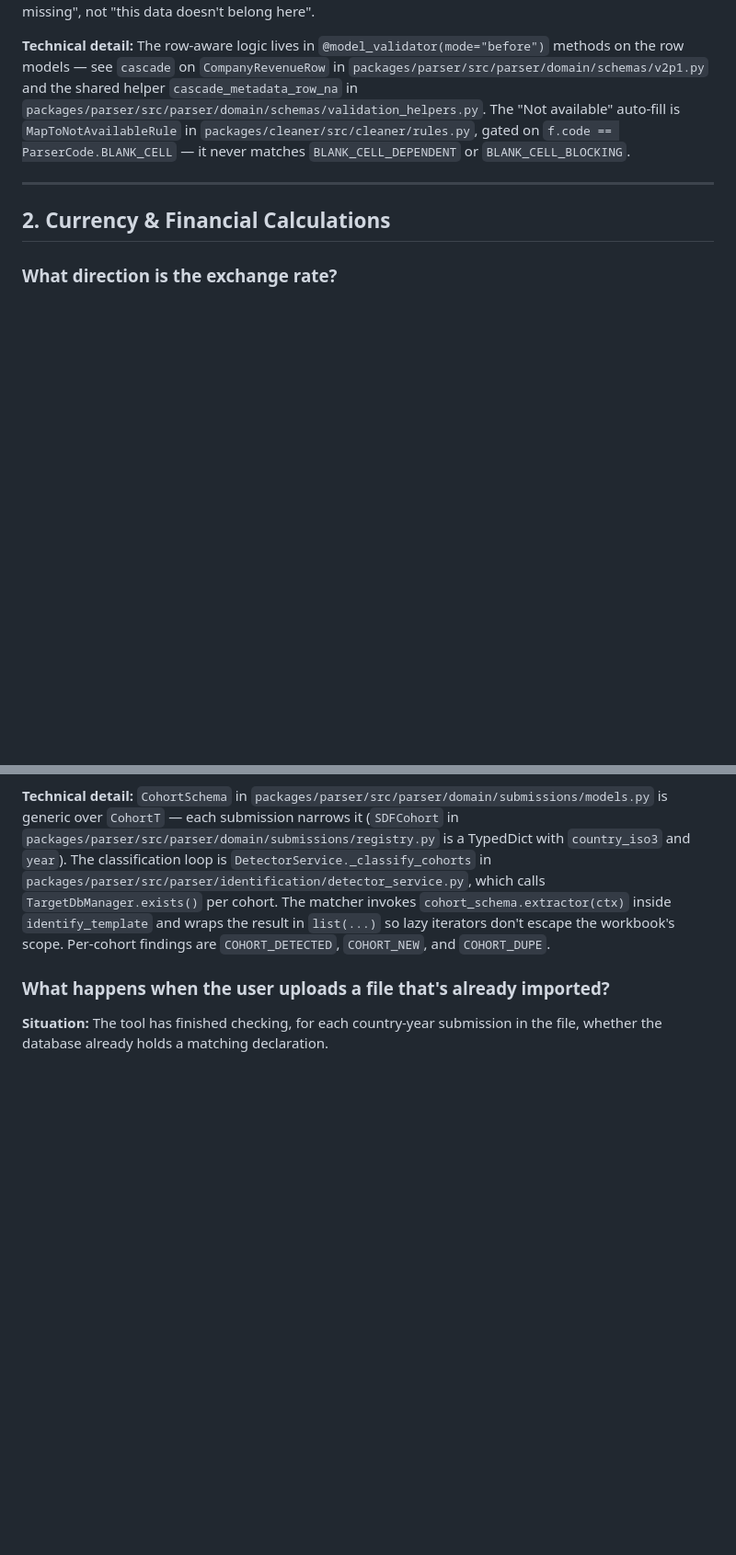
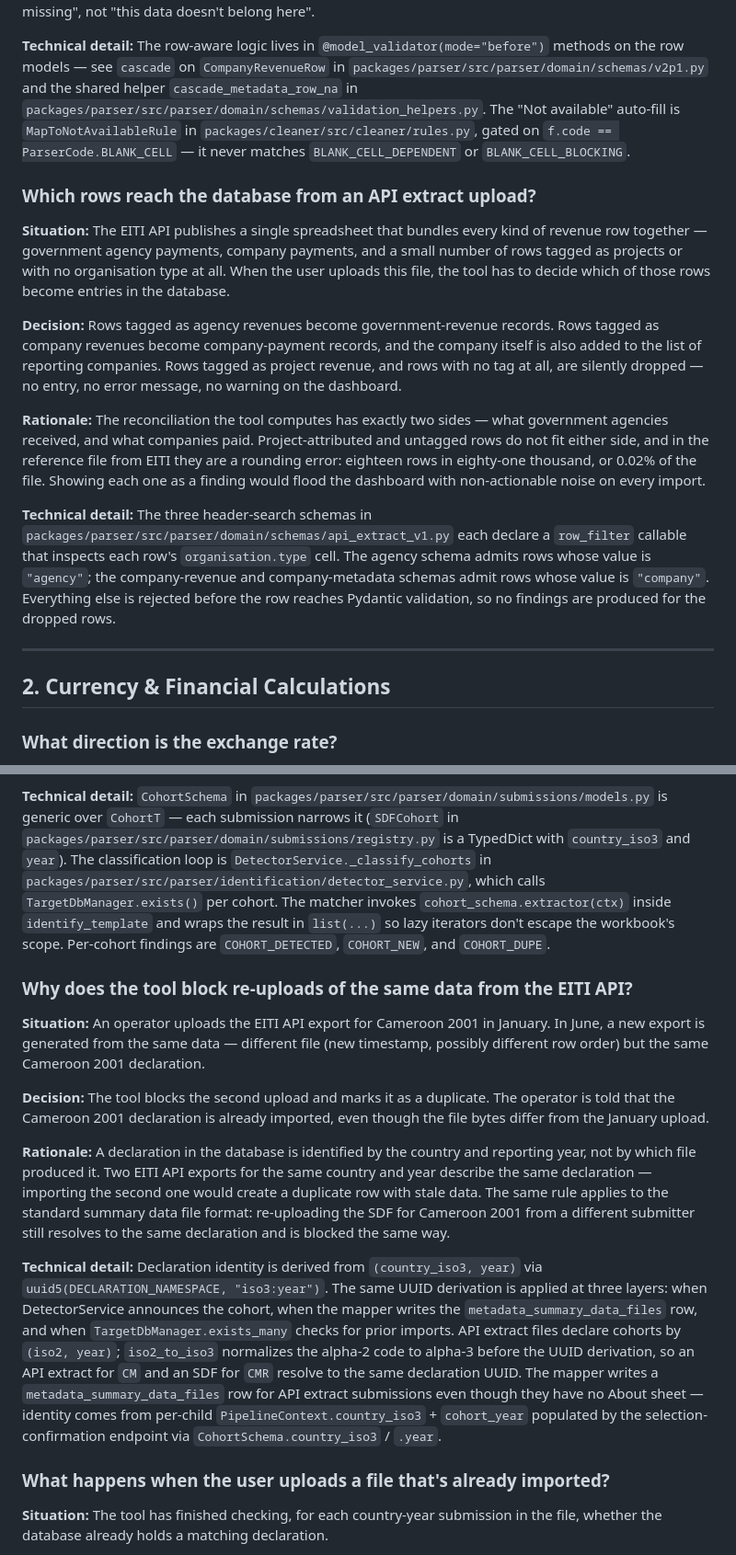
Before and after one commit to civicliteracies/eiti-importer-decisions, a Markdown page: decision-log.md, 2 parts joined by grey strips. Shown at 92% size. Rendered like a GitHub page; blank space fills up the shorter version.

Commit message:
Update decision log from 08d30146

```diff
--- a/decision-log.md
+++ b/decision-log.md
@@ -163,6 +163,17 @@ When a field is allowed to be both "Not available" and "Not applicable", the cel
 **Rationale:** Marking a cell "Not applicable" is a claim about *why* the cell is empty: the field structurally doesn't apply given the rest of the record. Only the early row-level check has the whole row in hand, so only that check can defensibly make the claim. The later auto-fill sees individual flagged cells one at a time, without the rest of the row, so its safe behaviour is conservative: a non-blocking blank means "this data is missing", not "this data doesn't belong here".
 
 **Technical detail:** The row-aware logic lives in `@model_validator(mode="before")` methods on the row models — see `cascade` on `CompanyRevenueRow` in `packages/parser/src/parser/domain/schemas/v2p1.py` and the shared helper `cascade_metadata_row_na` in `packages/parser/src/parser/domain/schemas/validation_helpers.py`. The "Not available" auto-fill is `MapToNotAvailableRule` in `packages/cleaner/src/cleaner/rules.py`, gated on `f.code == ParserCode.BLANK_CELL` — it never matches `BLANK_CELL_DEPENDENT` or `BLANK_CELL_BLOCKING`.
+
+### Which rows reach the database from an API extract upload?
+<!-- scenario: trust-the-data; topic: data-quality-policy -->
+
+**Situation:** The EITI API publishes a single spreadsheet that bundles every kind of revenue row together — government agency payments, company payments, and a small number of rows tagged as projects or with no organisation type at all. When the user uploads this file, the tool has to decide which of those rows become entries in the database.
+
+**Decision:** Rows tagged as agency revenues become government-revenue records. Rows tagged as company revenues become company-payment records, and the company itself is also added to the list of reporting companies. Rows tagged as project revenue, and rows with no tag at all, are silently dropped — no entry, no error message, no warning on the dashboard.
+
+**Rationale:** The reconciliation the tool computes has exactly two sides — what government agencies received, and what companies paid. Project-attributed and untagged rows do not fit either side, and in the reference file from EITI they are a rounding error: eighteen rows in eighty-one thousand, or 0.02% of the file. Showing each one as a finding would flood the dashboard with non-actionable noise on every import.
+
+**Technical detail:** The three header-search schemas in `packages/parser/src/parser/domain/schemas/api_extract_v1.py` each declare a `row_filter` callable that inspects each row's `organisation.type` cell. The agency schema admits rows whose value is `"agency"`; the company-revenue and company-metadata schemas admit rows whose value is `"company"`. Everything else is rejected before the row reaches Pydantic validation, so no findings are produced for the dropped rows.
 
 ---
 
@@ -554,6 +565,17 @@ When a field is allowed to be both "Not available" and "Not applicable", the cel
 
 **Technical detail:** `CohortSchema` in `packages/parser/src/parser/domain/submissions/models.py` is generic over `CohortT` — each submission narrows it (`SDFCohort` in `packages/parser/src/parser/domain/submissions/registry.py` is a TypedDict with `country_iso3` and `year`). The classification loop is `DetectorService._classify_cohorts` in `packages/parser/src/parser/identification/detector_service.py`, which calls `TargetDbManager.exists()` per cohort. The matcher invokes `cohort_schema.extractor(ctx)` inside `identify_template` and wraps the result in `list(...)` so lazy iterators don't escape the workbook's scope. Per-cohort findings are `COHORT_DETECTED`, `COHORT_NEW`, and `COHORT_DUPE`.
 
+### Why does the tool block re-uploads of the same data from the EITI API?
+<!-- scenario: avoid-duplicate-imports; topic: entity-resolution -->
+
+**Situation:** An operator uploads the EITI API export for Cameroon 2001 in January. In June, a new export is generated from the same data — different file (new timestamp, possibly different row order) but the same Cameroon 2001 declaration.
+
+**Decision:** The tool blocks the second upload and marks it as a duplicate. The operator is told that the Cameroon 2001 declaration is already imported, even though the file bytes differ from the January upload.
+
+**Rationale:** A declaration in the database is identified by the country and reporting year, not by which file produced it. Two EITI API exports for the same country and year describe the same declaration — importing the second one would create a duplicate row with stale data. The same rule applies to the standard summary data file format: re-uploading the SDF for Cameroon 2001 from a different submitter still resolves to the same declaration and is blocked the same way.
+
+**Technical detail:** Declaration identity is derived from `(country_iso3, year)` via `uuid5(DECLARATION_NAMESPACE, "iso3:year")`. The same UUID derivation is applied at three layers: when DetectorService announces the cohort, when the mapper writes the `metadata_summary_data_files` row, and when `TargetDbManager.exists_many` checks for prior imports. API extract files declare cohorts by `(iso2, year)`; `iso2_to_iso3` normalizes the alpha-2 code to alpha-3 before the UUID derivation, so an API extract for `CM` and an SDF for `CMR` resolve to the same declaration UUID. The mapper writes a `metadata_summary_data_files` row for API extract submissions even though they have no About sheet — identity comes from per-child `PipelineContext.country_iso3` + `cohort_year` populated by the selection-confirmation endpoint via `CohortSchema.country_iso3` / `.year`.
+
 ### What happens when the user uploads a file that's already imported?
 <!-- scenario: avoid-duplicate-imports; topic: entity-resolution -->
 
```
Also changed, not shown: other parts of decision-log.md (+11 -0 lines).
